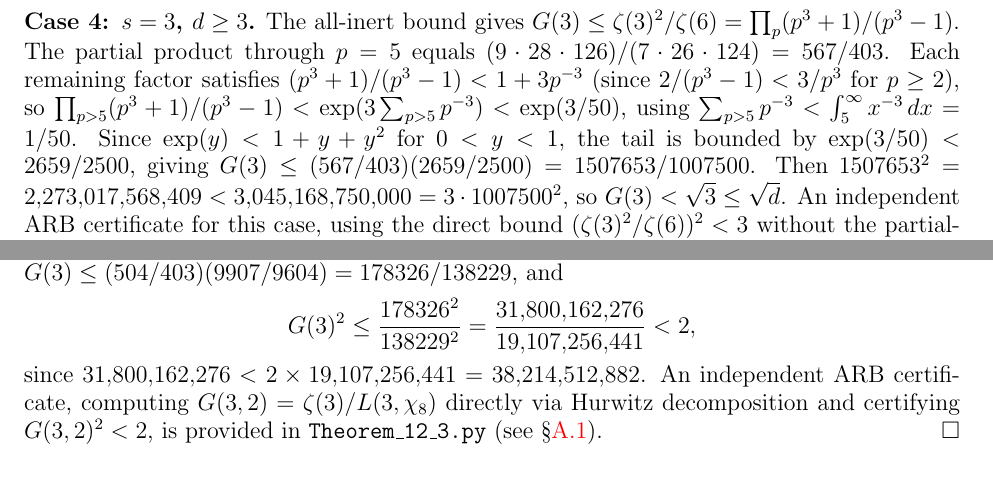
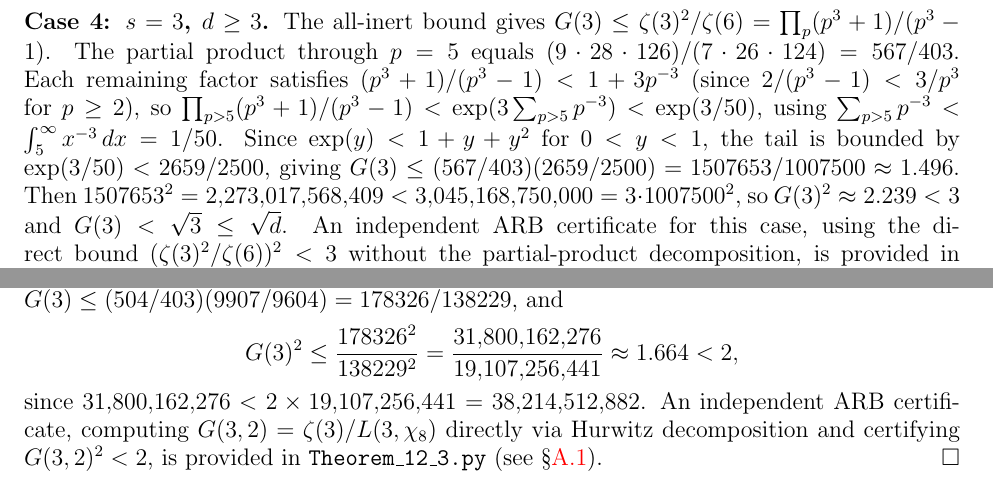
Before and after one commit to PeterShiller/Persistent_Heuristics_Part_I, a LaTeX paper (03.LaTeX/Unconditional_Density_Bounds_for_Quadratic_Norm-Form_Energies_via_Lorentzian_Spectral_Weights.tex): two parts of page 43 of 63, joined at a grey line, cut so that both start at the same text. Compiled offline with pdfLaTeX.

Commit message:
Add decimal approximations to large-number comparisons in Section 12
Case 4: G(3) <= 1507653/1007500 ≈ 1.496, G(3)^2 ≈ 2.239 < 3
Case 5: 31,800,162,276/19,107,256,441 ≈ 1.664 < 2

```diff
--- a/03.LaTeX/Unconditional_Density_Bounds_for_Quadratic_Norm-Form_Energies_via_Lorentzian_Spectral_Weights.tex
+++ b/03.LaTeX/Unconditional_Density_Bounds_for_Quadratic_Norm-Form_Energies_via_Lorentzian_Spectral_Weights.tex
@@ -1956,7 +1956,7 @@ Each factor $(1+p^{-s})/(1-p^{-s})$ is decreasing in $s$ (since $p^{-s}$ decreas
 For all $s \geq 4$: $\;G(s) \leq 7/6$.  Since $(7/6)^2 = 49/36 < 2 \leq d$, the inequality $G(s) < \sqrt{d}$ holds for every squarefree $d \geq 2$ and every integer $s \geq 4$.
 
 \medskip\noindent\textbf{Case 4: $s = 3$, $d \geq 3$.}
-The all-inert bound gives $G(3) \leq \zeta(3)^2/\zeta(6) = \prod_p (p^3+1)/(p^3-1)$.  The partial product through $p = 5$ equals $(9 \cdot 28 \cdot 126)/(7 \cdot 26 \cdot 124) = 567/403$.  Each remaining factor satisfies $(p^3+1)/(p^3-1) < 1 + 3p^{-3}$ (since $2/(p^3-1) < 3/p^3$ for $p \geq 2$), so $\prod_{p > 5}(p^3+1)/(p^3-1) < \exp(3\sum_{p>5} p^{-3}) < \exp(3/50)$, using $\sum_{p>5} p^{-3} < \int_5^\infty x^{-3}\,dx = 1/50$.  Since $\exp(y) < 1 + y + y^2$ for $0 < y < 1$, the tail is bounded by $\exp(3/50) < 2659/2500$, giving $G(3) \leq (567/403)(2659/2500) = 1507653/1007500$.  Then $1507653^2 = 2{,}273{,}017{,}568{,}409 < 3{,}045{,}168{,}750{,}000 = 3 \cdot 1007500^2$, so $G(3) < \sqrt{3} \leq \sqrt{d}$.  An independent ARB certificate for this case, using the direct bound $(\zeta(3)^2/\zeta(6))^2 < 3$ without the partial-product decomposition, is provided in \texttt{Theorem\_12\_3.py} (see \S\ref{subsec:software}).
+The all-inert bound gives $G(3) \leq \zeta(3)^2/\zeta(6) = \prod_p (p^3+1)/(p^3-1)$.  The partial product through $p = 5$ equals $(9 \cdot 28 \cdot 126)/(7 \cdot 26 \cdot 124) = 567/403$.  Each remaining factor satisfies $(p^3+1)/(p^3-1) < 1 + 3p^{-3}$ (since $2/(p^3-1) < 3/p^3$ for $p \geq 2$), so $\prod_{p > 5}(p^3+1)/(p^3-1) < \exp(3\sum_{p>5} p^{-3}) < \exp(3/50)$, using $\sum_{p>5} p^{-3} < \int_5^\infty x^{-3}\,dx = 1/50$.  Since $\exp(y) < 1 + y + y^2$ for $0 < y < 1$, the tail is bounded by $\exp(3/50) < 2659/2500$, giving $G(3) \leq (567/403)(2659/2500) = 1507653/1007500 \approx 1.496$.  Then $1507653^2 = 2{,}273{,}017{,}568{,}409 < 3{,}045{,}168{,}750{,}000 = 3 \cdot 1007500^2$, so $G(3)^2 \approx 2.239 < 3$ and $G(3) < \sqrt{3} \leq \sqrt{d}$.  An independent ARB certificate for this case, using the direct bound $(\zeta(3)^2/\zeta(6))^2 < 3$ without the partial-product decomposition, is provided in \texttt{Theorem\_12\_3.py} (see \S\ref{subsec:software}).
 
 \medskip\noindent\textbf{Case 5: $s = 3$, $d = 2$.}
 In $\Q(\sqrt{2})$ (discriminant $\Delta_K = 8$), the Kronecker symbol $(8/p)$ determines splitting: $p = 2$ is ramified, primes $p \equiv \pm 1 \pmod{8}$ split, and primes $p \equiv \pm 3 \pmod{8}$ are inert.  The exact local factors at $p \leq 7$ are
@@ -1974,7 +1974,7 @@ giving a partial product of $504/403$.  For the tail, each remaining factor sati
 \]
 using $\sum_{p>7} p^{-3} < \int_7^\infty x^{-3}\,dx = 1/98$ and $\exp(y) < 1 + y + y^2$ for $0 < y < 1$.  Therefore $G(3) \leq (504/403)(9907/9604) = 178326/138229$, and
 \[
-  G(3)^2 \leq \frac{178326^2}{138229^2} = \frac{31{,}800{,}162{,}276}{19{,}107{,}256{,}441} < 2,
+  G(3)^2 \leq \frac{178326^2}{138229^2} = \frac{31{,}800{,}162{,}276}{19{,}107{,}256{,}441} \approx 1.664 < 2,
 \]
 since $31{,}800{,}162{,}276 < 2 \times 19{,}107{,}256{,}441 = 38{,}214{,}512{,}882$.  An independent ARB certificate, computing $G(3,2) = \zeta(3)/L(3,\chi_8)$ directly via Hurwitz decomposition and certifying $G(3,2)^2 < 2$, is provided in \texttt{Theorem\_12\_3.py} (see \S\ref{subsec:software}).
 \end{proof}
```
Also changed, not shown: 05.PDF/Unconditional_Density_Bounds_for_Quadratic_Norm-Form_Energies_via_Lorentzian_Spectral_Weights.pdf.
